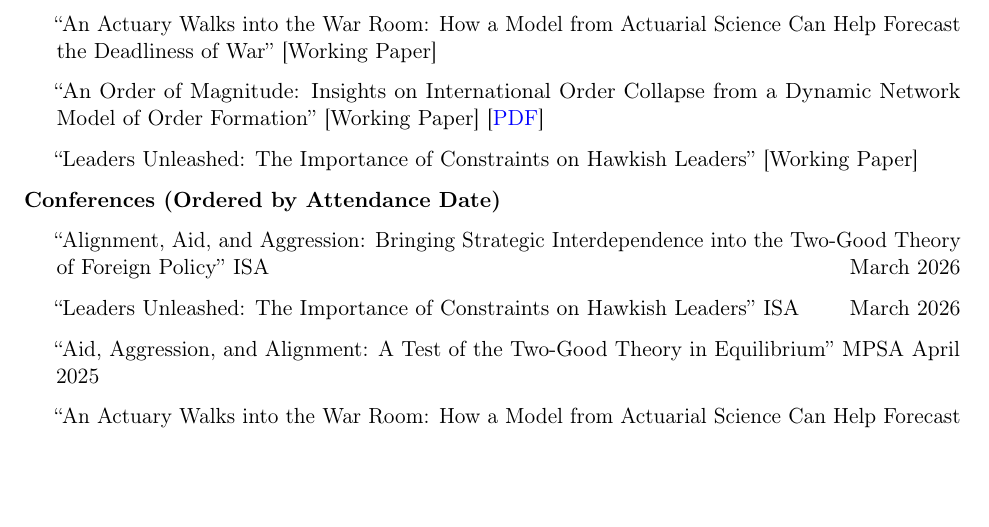
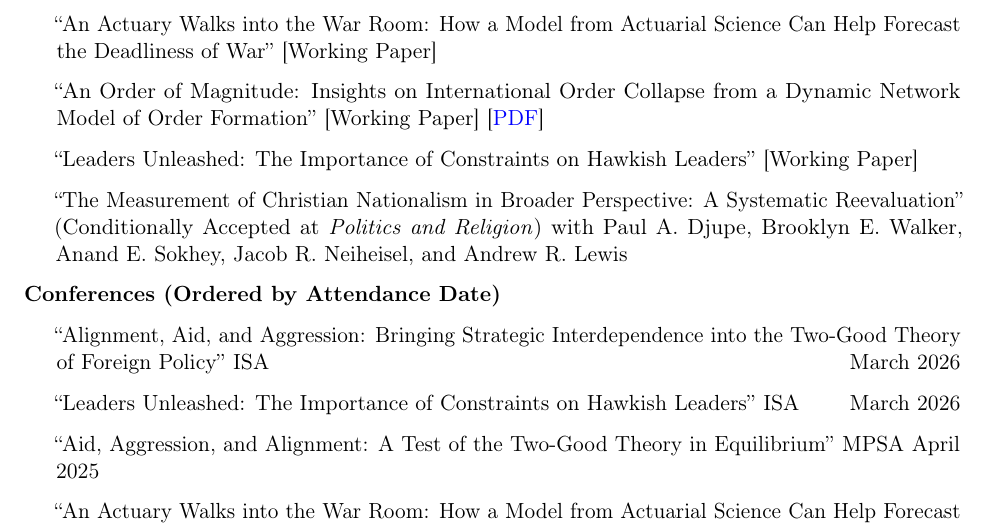
Before and after one commit to milesdwilliams15/milesdwilliams15.github.io, an R Markdown document (assets/files/cv.Rmd): part of page 2 of 4, cut so that both start at the same text, the shorter picture padded with empty space. Rendered offline with R 4.5, knitr and Pandoc, then LaTeX, with nearby package versions; a font, style sheet, LaTeX package, included part or bibliography that could not be used is replaced or left out.

Commit message:
updating that cv

```diff
--- a/assets/files/cv.Rmd
+++ b/assets/files/cv.Rmd
@@ -75,6 +75,9 @@ urlcolor: blue
 - "An Order of Magnitude: Insights on International Order Collapse from a Dynamic Network Model of Order Formation" [Working Paper] [[PDF](https://milesdwilliams15.github.io/intl-order/04_report/order_manuscript_williams.pdf)]
 
 - "Leaders Unleashed: The Importance of Constraints on Hawkish Leaders" [Working Paper]
+
+- "The Measurement of Christian Nationalism in Broader Perspective: A Systematic Reevaluation" (Conditionally Accepted at *Politics and Religion*) with Paul A. Djupe, Brooklyn E. Walker, Anand E. Sokhey, Jacob R. Neiheisel, and Andrew R. Lewis
+
 
 **Conferences (Ordered by Attendance Date)**
 
```
Also changed, not shown: assets/files/cv.pdf.
